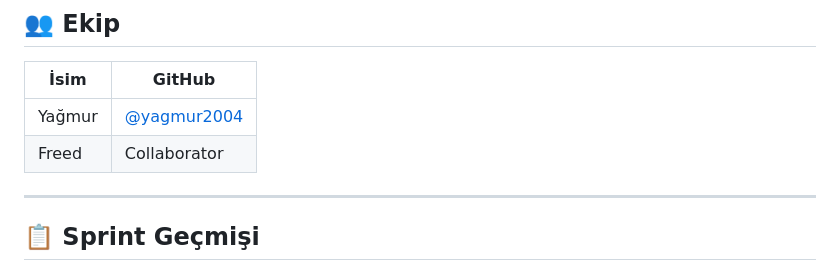
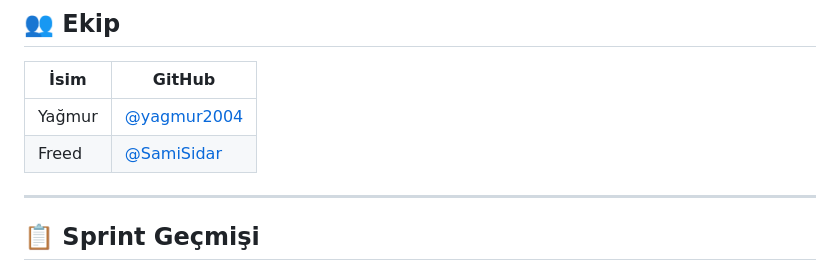
Before and after one commit to yagmur2004/BosMu, a Markdown page: README.md, the part around the change. GitHub-like rendering.

```diff
--- a/README.md
+++ b/README.md
@@ -148,7 +148,7 @@ SOL BÖLGE (93)    ORTA (22)     SAĞ BÖLGE (29)
 | İsim | GitHub |
 |------|--------|
 | Yağmur | [@yagmur2004](https://github.com/yagmur2004) |
-| Freed | Collaborator |
+| Freed | [@SamiSidar]((https://github.com/SamiSidar)) |
 
 ---
 
```
